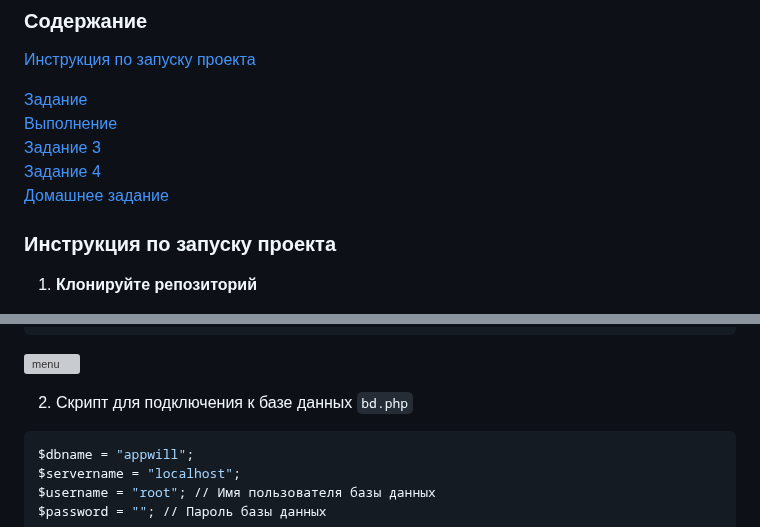
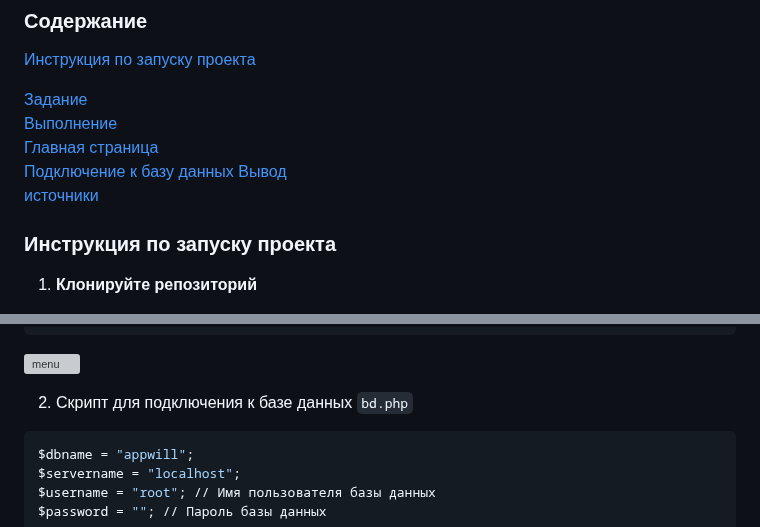
Before and after one commit to Tasha290929/IDphp, a Markdown page: readme.md, 2 parts joined by grey strips. Rendered like a GitHub page; grey boxes are pictures that could not be loaded.

````diff
--- a/readme.md
+++ b/readme.md
@@ -6,9 +6,10 @@
 
 [Задание](#task1)
 [Выполнение](#do)
-[Задание 3](#h3)
-[Задание 4](#h4)
-[Домашнее задание](#h5)
+[Главная страница](#main)
+[Подключение к базу данных](#bd)
+[Вывод](#вывод)
+[источники](#источники)
 
 ### <a name="i"> Инструкция по запуску проекта</a>
 
@@ -199,7 +200,7 @@ function updateDateTime() {
 ```
 ![menu](./readmeimg/menu.png)
 
-2. Скрипт для подключения к базе данных `bd.php`
+2. <a name="bd"> Скрипт для подключения к базе данных `bd.php` </a>
 
 ```sql
 $dbname = "appwill";
````
